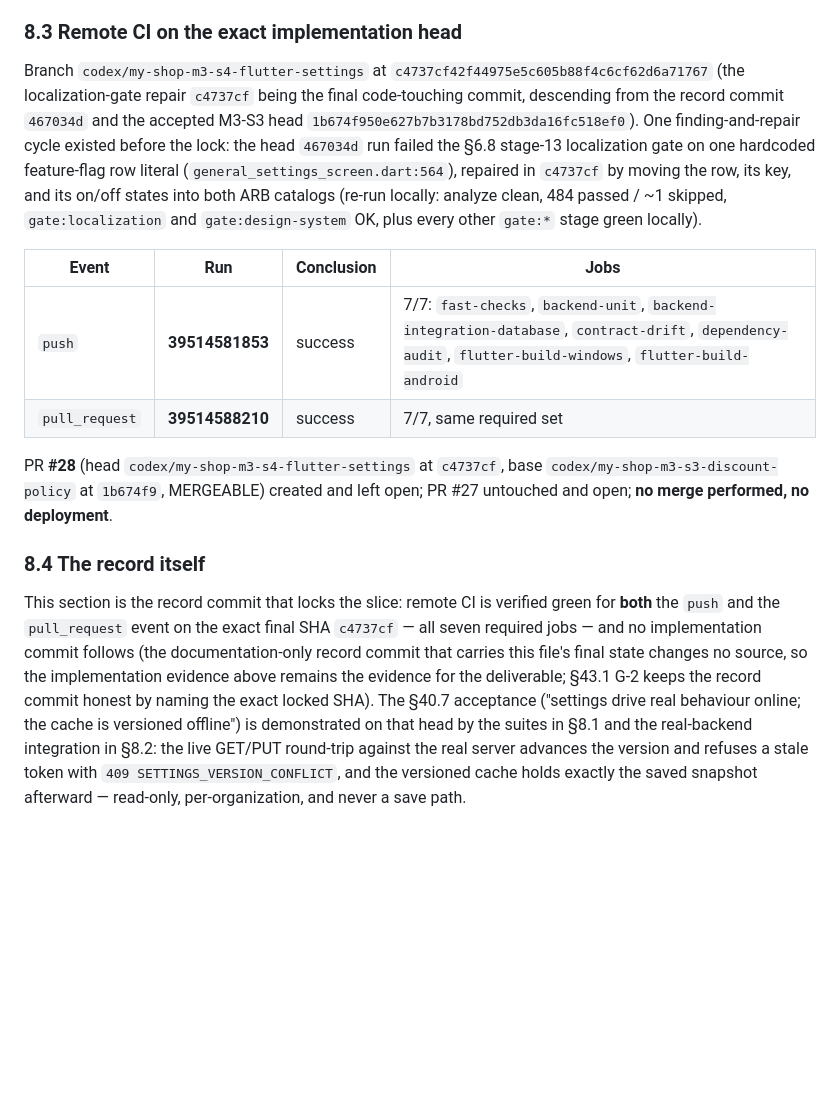
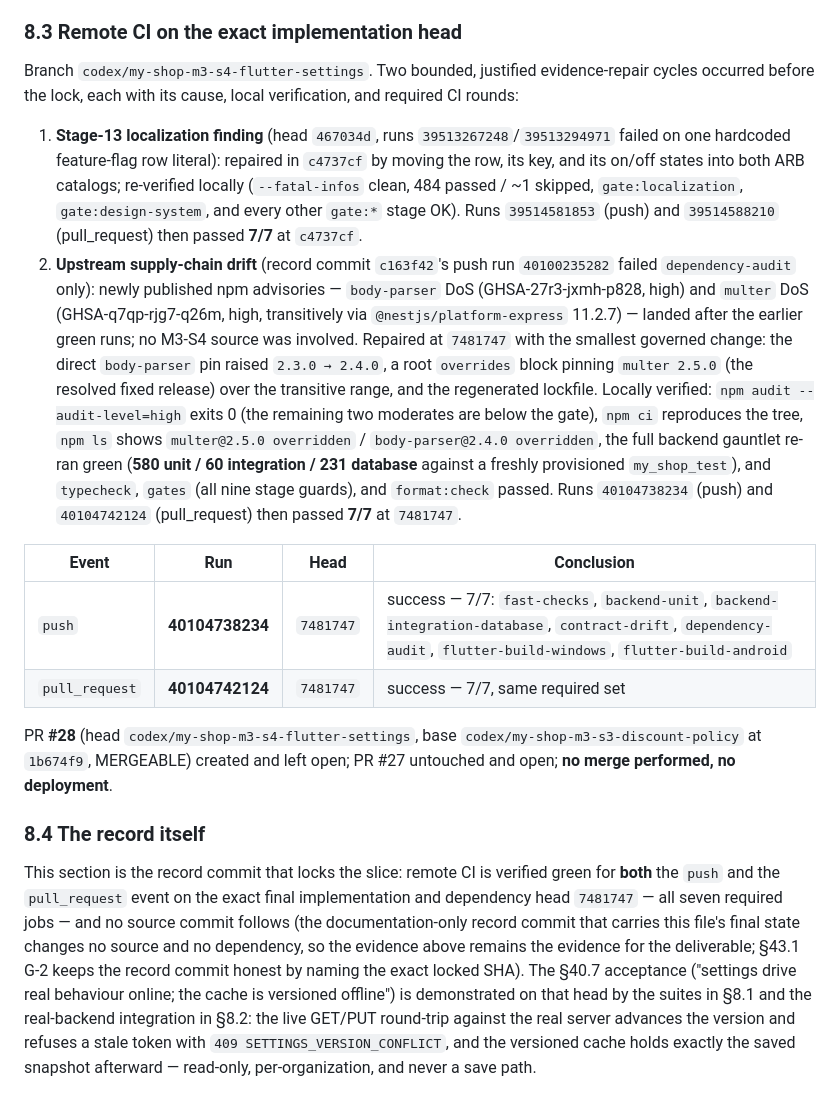
Before and after one commit to sabere342-ai/my-shop, a Markdown page: docs/governance/MY_SHOP_M3_S4_SLICE_RECORD.md, the part around the change. Drawn GitHub-style; blank space fills up the shorter version.

Commit message:
docs(m3-s4): record the dependency-audit repair cycle and re-lock on the repaired head

```diff
--- a/docs/governance/MY_SHOP_M3_S4_SLICE_RECORD.md
+++ b/docs/governance/MY_SHOP_M3_S4_SLICE_RECORD.md
@@ -259,37 +259,55 @@ description against a local Postgres.
 
 ### 8.3 Remote CI on the exact implementation head
 
-Branch `codex/my-shop-m3-s4-flutter-settings` at `c4737cf42f44975e5c605b88f4c6cf62d6a71767`
-(the localization-gate repair `c4737cf` being the final code-touching commit,
-descending from the record commit `467034d` and the accepted M3-S3 head
-`1b674f950e627b7b3178bd752db3da16fc518ef0`). One finding-and-repair cycle
-existed before the lock: the head `467034d` run failed the §6.8 stage-13
-localization gate on one hardcoded feature-flag row literal
-(`general_settings_screen.dart:564`), repaired in `c4737cf` by moving the row,
-its key, and its on/off states into both ARB catalogs (re-run locally:
-analyze clean, 484 passed / ~1 skipped, `gate:localization` and
-`gate:design-system` OK, plus every other `gate:*` stage green locally).
+Branch `codex/my-shop-m3-s4-flutter-settings`. Two bounded, justified
+evidence-repair cycles occurred before the lock, each with its cause, local
+verification, and required CI rounds:
 
-| Event | Run | Conclusion | Jobs |
+1. **Stage-13 localization finding** (head `467034d`, runs
+   `39513267248`/`39513294971` failed on one hardcoded feature-flag row
+   literal): repaired in `c4737cf` by moving the row, its key, and its on/off
+   states into both ARB catalogs; re-verified locally (`--fatal-infos` clean,
+   484 passed / ~1 skipped, `gate:localization`, `gate:design-system`, and
+   every other `gate:*` stage OK). Runs `39514581853` (push) and
+   `39514588210` (pull_request) then passed **7/7** at `c4737cf`.
+2. **Upstream supply-chain drift** (record commit `c163f42`'s push run
+   `40100235282` failed `dependency-audit` only): newly published npm
+   advisories — `body-parser` DoS (GHSA-27r3-jxmh-p828, high) and `multer`
+   DoS (GHSA-q7qp-rjg7-q26m, high, transitively via
+   `@nestjs/platform-express` 11.2.7) — landed after the earlier green runs;
+   no M3-S4 source was involved. Repaired at `7481747` with the smallest
+   governed change: the direct `body-parser` pin raised `2.3.0 → 2.4.0`, a
+   root `overrides` block pinning `multer 2.5.0` (the resolved fixed release)
+   over the transitive range, and the regenerated lockfile. Locally verified:
+   `npm audit --audit-level=high` exits 0 (the remaining two moderates are
+   below the gate), `npm ci` reproduces the tree, `npm ls` shows
+   `multer@2.5.0 overridden` / `body-parser@2.4.0 overridden`, the full
+   backend gauntlet re-ran green (**580 unit / 60 integration / 231 database**
+   against a freshly provisioned `my_shop_test`), and `typecheck`, `gates`
+   (all nine stage guards), and `format:check` passed. Runs `40104738234`
+   (push) and `40104742124` (pull_request) then passed **7/7** at `7481747`.
+
+| Event | Run | Head | Conclusion |
 | --- | --- | --- | --- |
-| `push` | **39514581853** | success | 7/7: `fast-checks`, `backend-unit`, `backend-integration-database`, `contract-drift`, `dependency-audit`, `flutter-build-windows`, `flutter-build-android` |
-| `pull_request` | **39514588210** | success | 7/7, same required set |
+| `push` | **40104738234** | `7481747` | success — 7/7: `fast-checks`, `backend-unit`, `backend-integration-database`, `contract-drift`, `dependency-audit`, `flutter-build-windows`, `flutter-build-android` |
+| `pull_request` | **40104742124** | `7481747` | success — 7/7, same required set |
 
-PR **#28** (head `codex/my-shop-m3-s4-flutter-settings` at `c4737cf`, base
-`codex/my-shop-m3-s3-discount-policy` at `1b674f9`, MERGEABLE) created and left
-open; PR #27 untouched and open; **no merge performed, no deployment**.
+PR **#28** (head `codex/my-shop-m3-s4-flutter-settings`, base
+`codex/my-shop-m3-s3-discount-policy` at `1b674f9`, MERGEABLE) created and
+left open; PR #27 untouched and open; **no merge performed, no deployment**.
 
 ### 8.4 The record itself
 
 This section is the record commit that locks the slice: remote CI is verified
 green for **both** the `push` and the `pull_request` event on the exact final
-SHA `c4737cf` — all seven required jobs — and no implementation commit follows
-(the documentation-only record commit that carries this file's final state
-changes no source, so the implementation evidence above remains the evidence
-for the deliverable; §43.1 G-2 keeps the record commit honest by naming the
-exact locked SHA). The §40.7 acceptance ("settings drive real behaviour online;
-the cache is versioned offline") is demonstrated on that head by the suites in
-§8.1 and the real-backend integration in §8.2: the live GET/PUT round-trip
-against the real server advances the version and refuses a stale token with
-`409 SETTINGS_VERSION_CONFLICT`, and the versioned cache holds exactly the
-saved snapshot afterward — read-only, per-organization, and never a save path.
+implementation and dependency head `7481747` — all seven required jobs — and
+no source commit follows (the documentation-only record commit that carries
+this file's final state changes no source and no dependency, so the evidence
+above remains the evidence for the deliverable; §43.1 G-2 keeps the record
+commit honest by naming the exact locked SHA). The §40.7 acceptance ("settings
+drive real behaviour online; the cache is versioned offline") is demonstrated
+on that head by the suites in §8.1 and the real-backend integration in §8.2:
+the live GET/PUT round-trip against the real server advances the version and
+refuses a stale token with `409 SETTINGS_VERSION_CONFLICT`, and the versioned
+cache holds exactly the saved snapshot afterward — read-only,
+per-organization, and never a save path.
```
